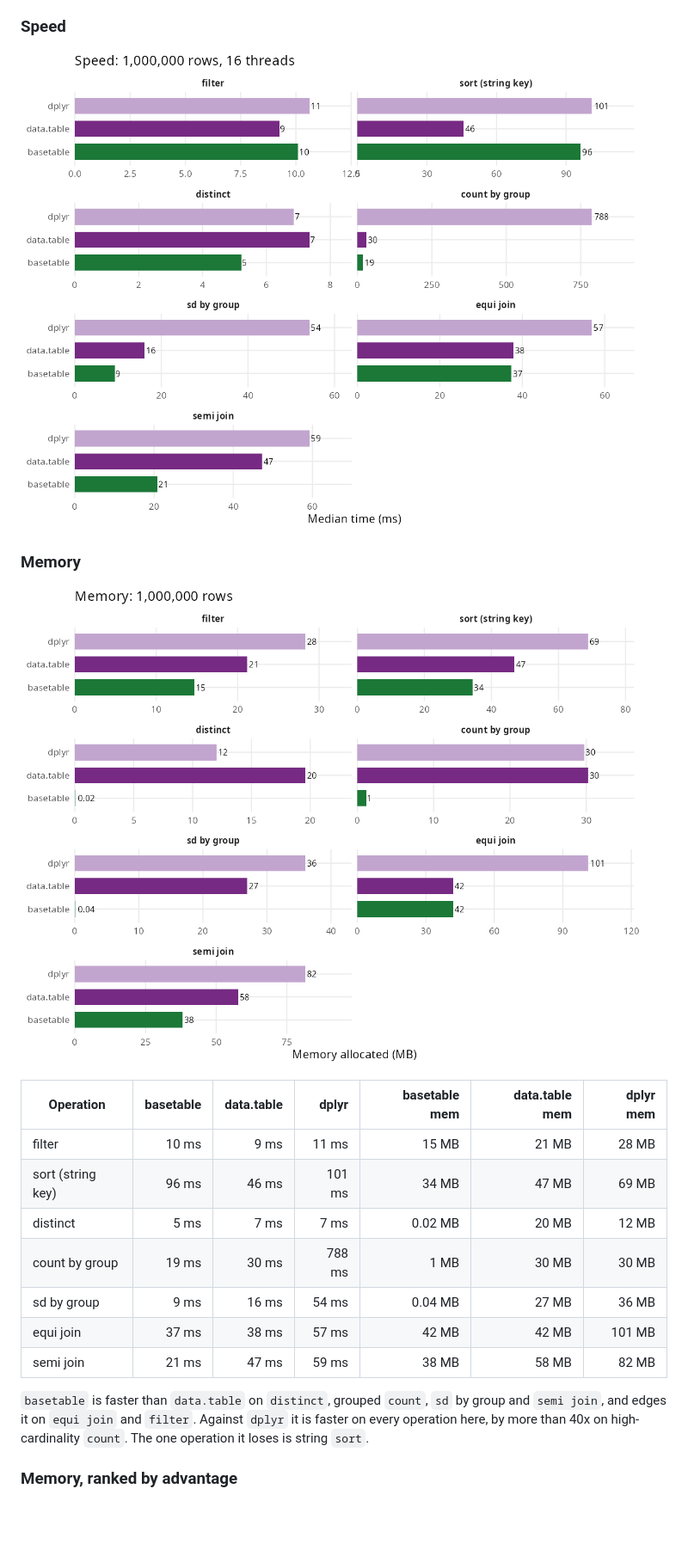
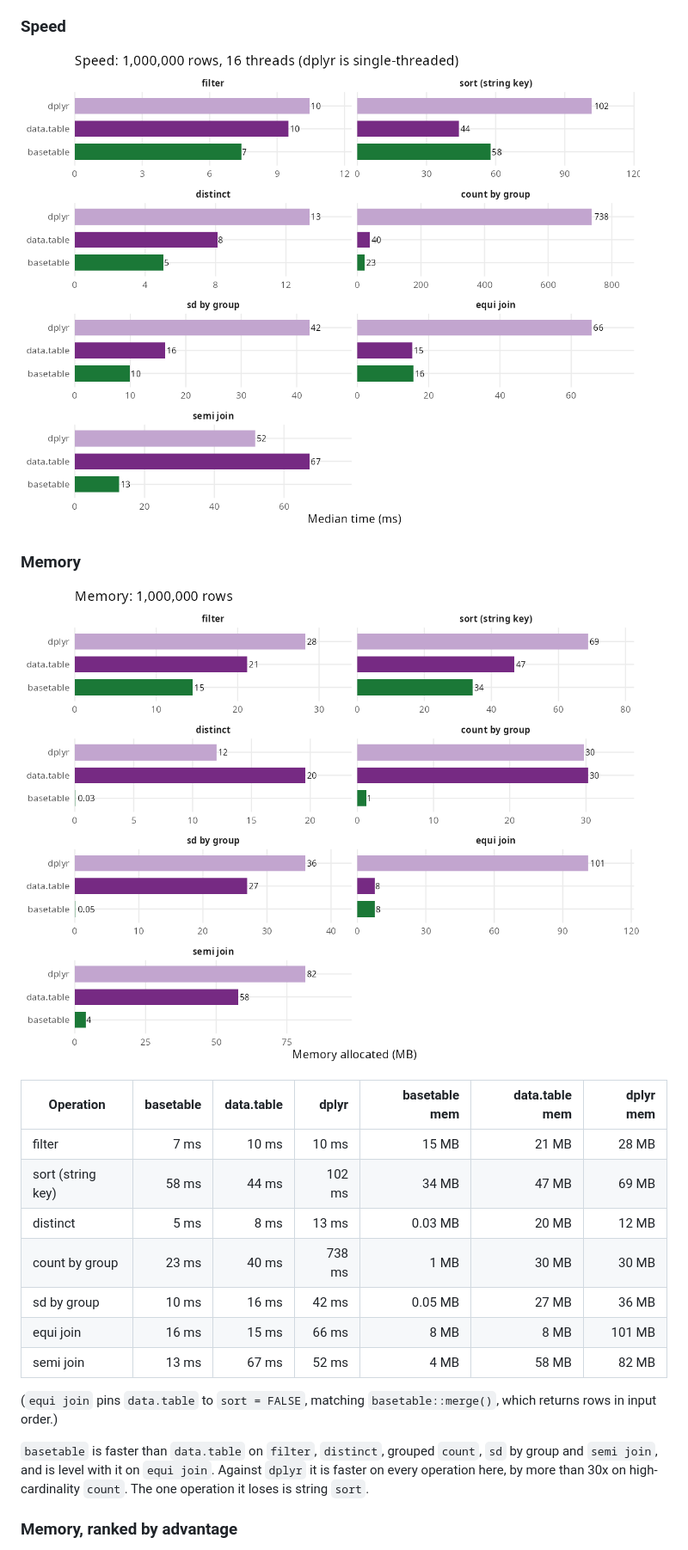
Before and after one commit to ielbadisy/basetable, a Markdown page: README.md, the part around the change printed below. Shown: that part at 86% size. GitHub-like rendering; pictures changed too: man/figures/benchmark-memory.png, man/figures/benchmark-time.png; blank space fills up the shorter version.

```diff
--- a/README.md
+++ b/README.md
@@ -89,17 +89,20 @@ compared with `data.table` and `dplyr`.
 
 | Operation | basetable | data.table | dplyr | basetable mem | data.table mem | dplyr mem |
 | --- | ---: | ---: | ---: | ---: | ---: | ---: |
-| filter | 10 ms | 9 ms | 11 ms | 15 MB | 21 MB | 28 MB |
-| sort (string key) | 96 ms | 46 ms | 101 ms | 34 MB | 47 MB | 69 MB |
-| distinct | 5 ms | 7 ms | 7 ms | 0.02 MB | 20 MB | 12 MB |
-| count by group | 19 ms | 30 ms | 788 ms | 1 MB | 30 MB | 30 MB |
-| sd by group | 9 ms | 16 ms | 54 ms | 0.04 MB | 27 MB | 36 MB |
-| equi join | 37 ms | 38 ms | 57 ms | 42 MB | 42 MB | 101 MB |
-| semi join | 21 ms | 47 ms | 59 ms | 38 MB | 58 MB | 82 MB |
+| filter | 7 ms | 10 ms | 10 ms | 15 MB | 21 MB | 28 MB |
+| sort (string key) | 58 ms | 44 ms | 102 ms | 34 MB | 47 MB | 69 MB |
+| distinct | 5 ms | 8 ms | 13 ms | 0.03 MB | 20 MB | 12 MB |
+| count by group | 23 ms | 40 ms | 738 ms | 1 MB | 30 MB | 30 MB |
+| sd by group | 10 ms | 16 ms | 42 ms | 0.05 MB | 27 MB | 36 MB |
+| equi join | 16 ms | 15 ms | 66 ms | 8 MB | 8 MB | 101 MB |
+| semi join | 13 ms | 67 ms | 52 ms | 4 MB | 58 MB | 82 MB |
 
-`basetable` is faster than `data.table` on `distinct`, grouped `count`, `sd`
-by group and `semi join`, and edges it on `equi join` and `filter`. Against
-`dplyr` it is faster on every operation here, by more than 40x on
+(`equi join` pins `data.table` to `sort = FALSE`, matching `basetable::merge()`,
+which returns rows in input order.)
+
+`basetable` is faster than `data.table` on `filter`, `distinct`, grouped
+`count`, `sd` by group and `semi join`, and is level with it on `equi join`.
+Against `dplyr` it is faster on every operation here, by more than 30x on
 high-cardinality `count`. The one operation it loses is string `sort`.
 
 ### Memory, ranked by advantage
```
Also changed, not shown: other parts of README.md (+5 -5 lines), inst/benchmarks/benchmark-results.md (+13 -13 lines), 2 other files.
